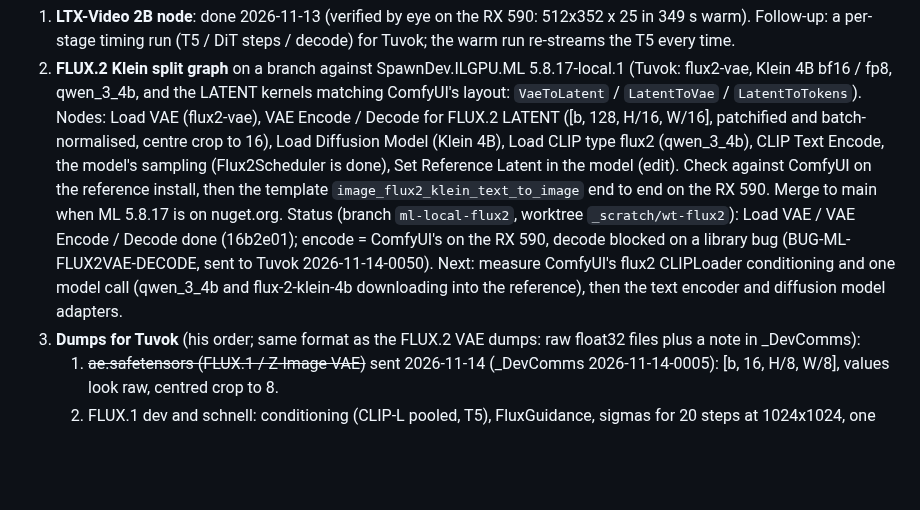
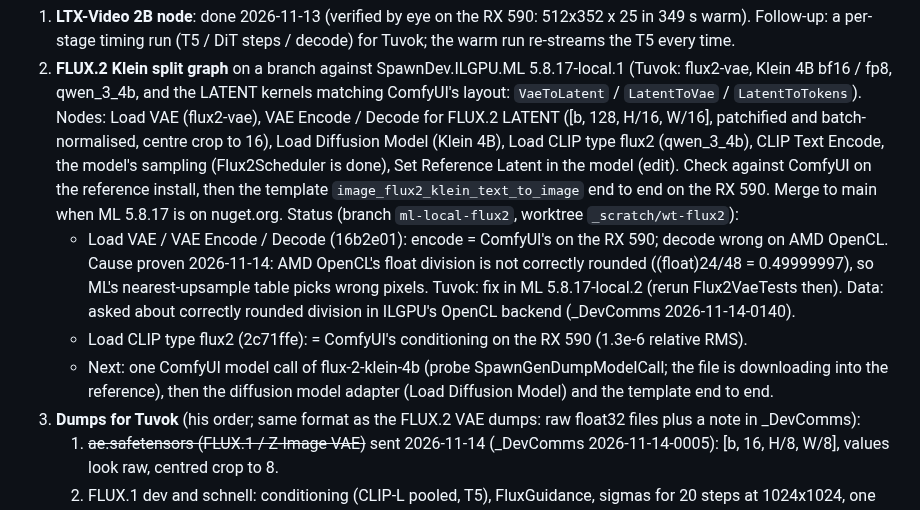
Before and after one commit to LostBeard/SpawnGen, a Markdown page: docs/PLANS.md, the part around the change. Rendered like a GitHub page; blank space fills up the shorter version.

Commit message:
PLANS.md: FLUX.2 status (text encoder = ComfyUI; VAE decode cause found: AMD OpenCL division)
Co-Authored-By: Claude Opus 5.5 <noreply@anthropic.com>
Claude-Session: https://claude.ai/code/session_01ULMSNoFJs4qtRSKswqHjKB

```diff
--- a/docs/PLANS.md
+++ b/docs/PLANS.md
@@ -17,9 +17,13 @@ browser, with no Python. SpawnGen also works out the SpawnDev libraries on a rea
    type flux2 (qwen_3_4b), CLIP Text Encode, the model's sampling (Flux2Scheduler is done), Set Reference Latent in the model (edit).
    Check against ComfyUI on the reference install, then the template `image_flux2_klein_text_to_image` end to end on the RX 590.
    Merge to main when ML 5.8.17 is on nuget.org.
-   Status (branch `ml-local-flux2`, worktree `_scratch/wt-flux2`): Load VAE / VAE Encode / Decode done (16b2e01); encode = ComfyUI's on the RX 590,
-   decode blocked on a library bug (BUG-ML-FLUX2VAE-DECODE, sent to Tuvok 2026-11-14-0050). Next: measure ComfyUI's flux2 CLIPLoader conditioning
-   and one model call (qwen_3_4b and flux-2-klein-4b downloading into the reference), then the text encoder and diffusion model adapters.
+   Status (branch `ml-local-flux2`, worktree `_scratch/wt-flux2`):
+   - Load VAE / VAE Encode / Decode (16b2e01): encode = ComfyUI's on the RX 590; decode wrong on AMD OpenCL. Cause proven 2026-11-14: AMD OpenCL's
+     float division is not correctly rounded ((float)24/48 = 0.49999997), so ML's nearest-upsample table picks wrong pixels. Tuvok: fix in ML
+     5.8.17-local.2 (rerun Flux2VaeTests then). Data: asked about correctly rounded division in ILGPU's OpenCL backend (_DevComms 2026-11-14-0140).
+   - Load CLIP type flux2 (2c71ffe): = ComfyUI's conditioning on the RX 590 (1.3e-6 relative RMS).
+   - Next: one ComfyUI model call of flux-2-klein-4b (probe SpawnGenDumpModelCall; the file is downloading into the reference), then the diffusion
+     model adapter (Load Diffusion Model) and the template end to end.
 3. **Dumps for Tuvok** (his order; same format as the FLUX.2 VAE dumps: raw float32 files plus a note in _DevComms):
    1. ~~ae.safetensors (FLUX.1 / Z-Image VAE)~~ sent 2026-11-14 (_DevComms 2026-11-14-0005): [b, 16, H/8, W/8], values look raw, centred crop to 8.
    2. FLUX.1 dev and schnell: conditioning (CLIP-L pooled, T5), FluxGuidance, sigmas for 20 steps at 1024x1024, one model call in and out.
```
